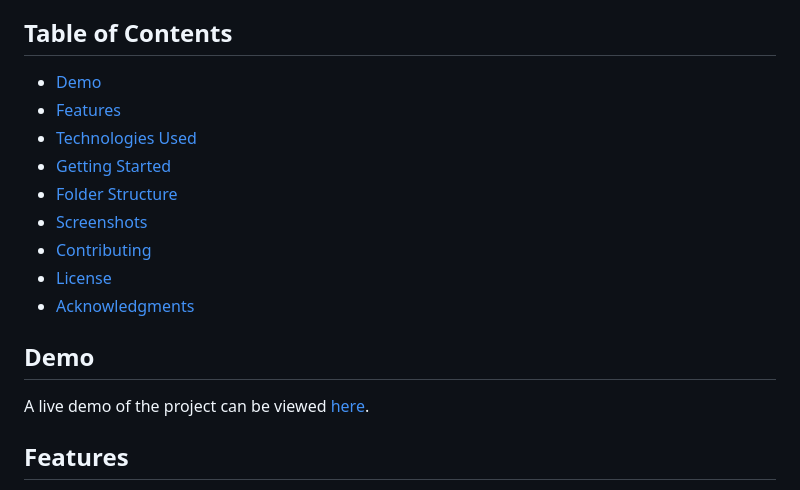
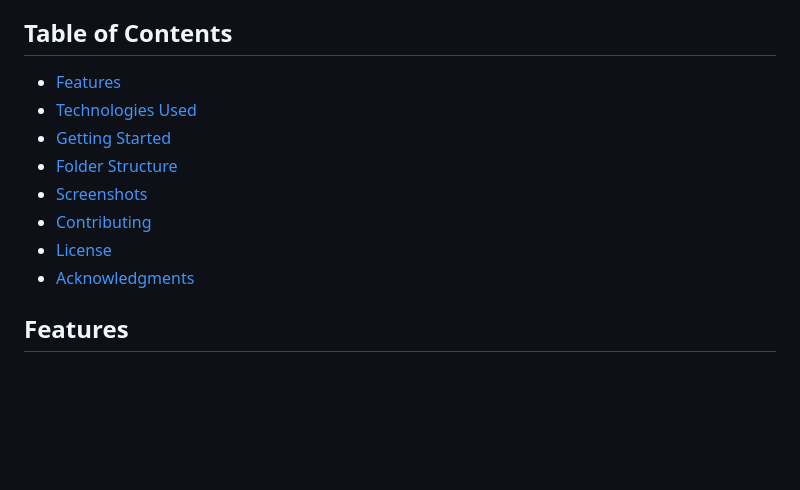
Before and after one commit to PK00044/Netflix_frontend_clone, a Markdown page: README.md, the part around the change. GitHub-like rendering; blank space fills up the shorter version.

```diff
--- a/README.md
+++ b/README.md
@@ -4,7 +4,6 @@ This repository contains the code for a Netflix frontend clone built using HTML
 
 ## Table of Contents
 
-- [Demo](#demo)
 - [Features](#features)
 - [Technologies Used](#technologies-used)
 - [Getting Started](#getting-started)
@@ -14,9 +13,6 @@ This repository contains the code for a Netflix frontend clone built using HTML
 - [License](#license)
 - [Acknowledgments](#acknowledgments)
 
-## Demo
-
-A live demo of the project can be viewed [here](https://netflix-frontend-clone-ten.vercel.app/).
 
 ## Features
 
```
